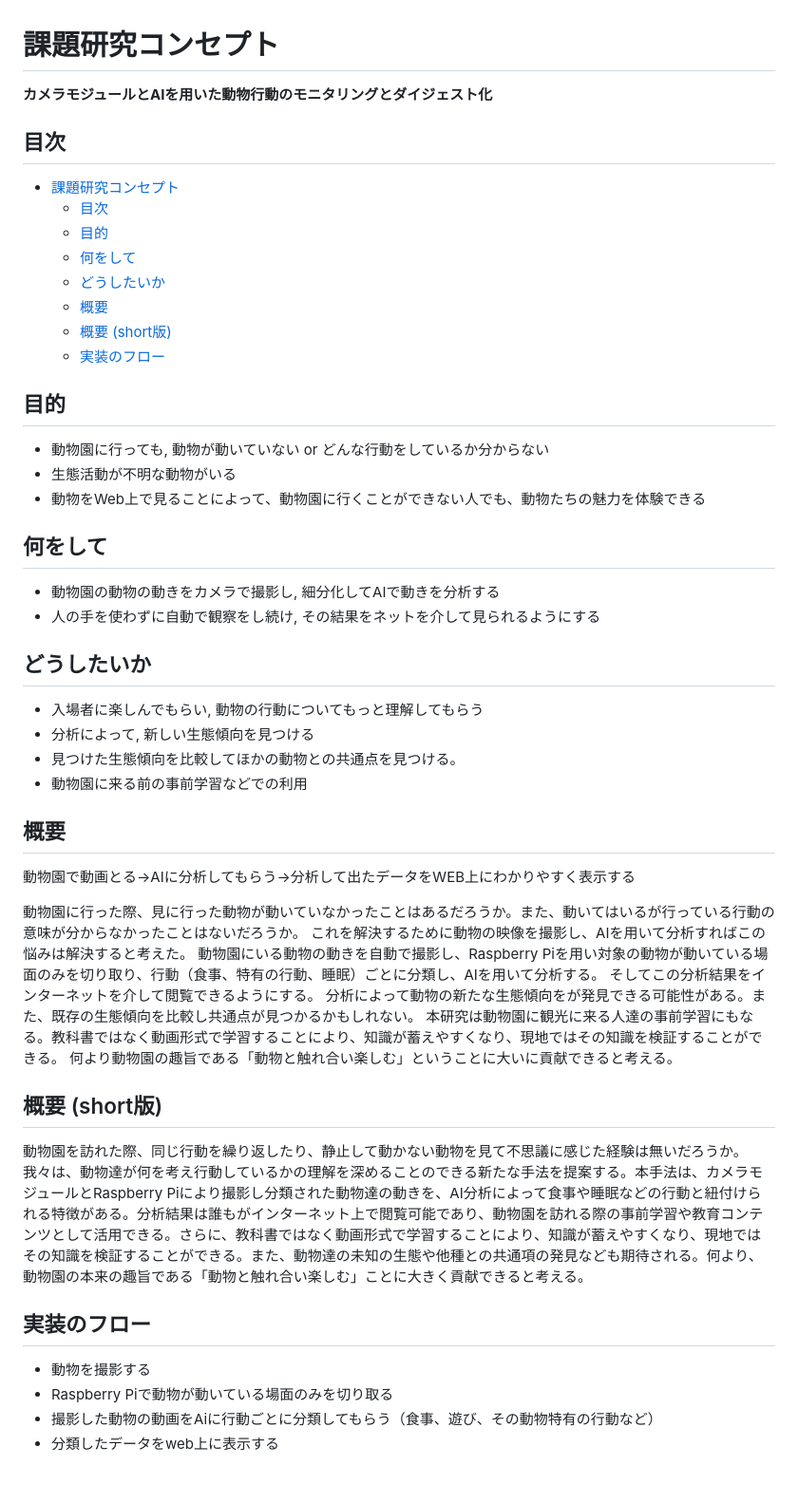
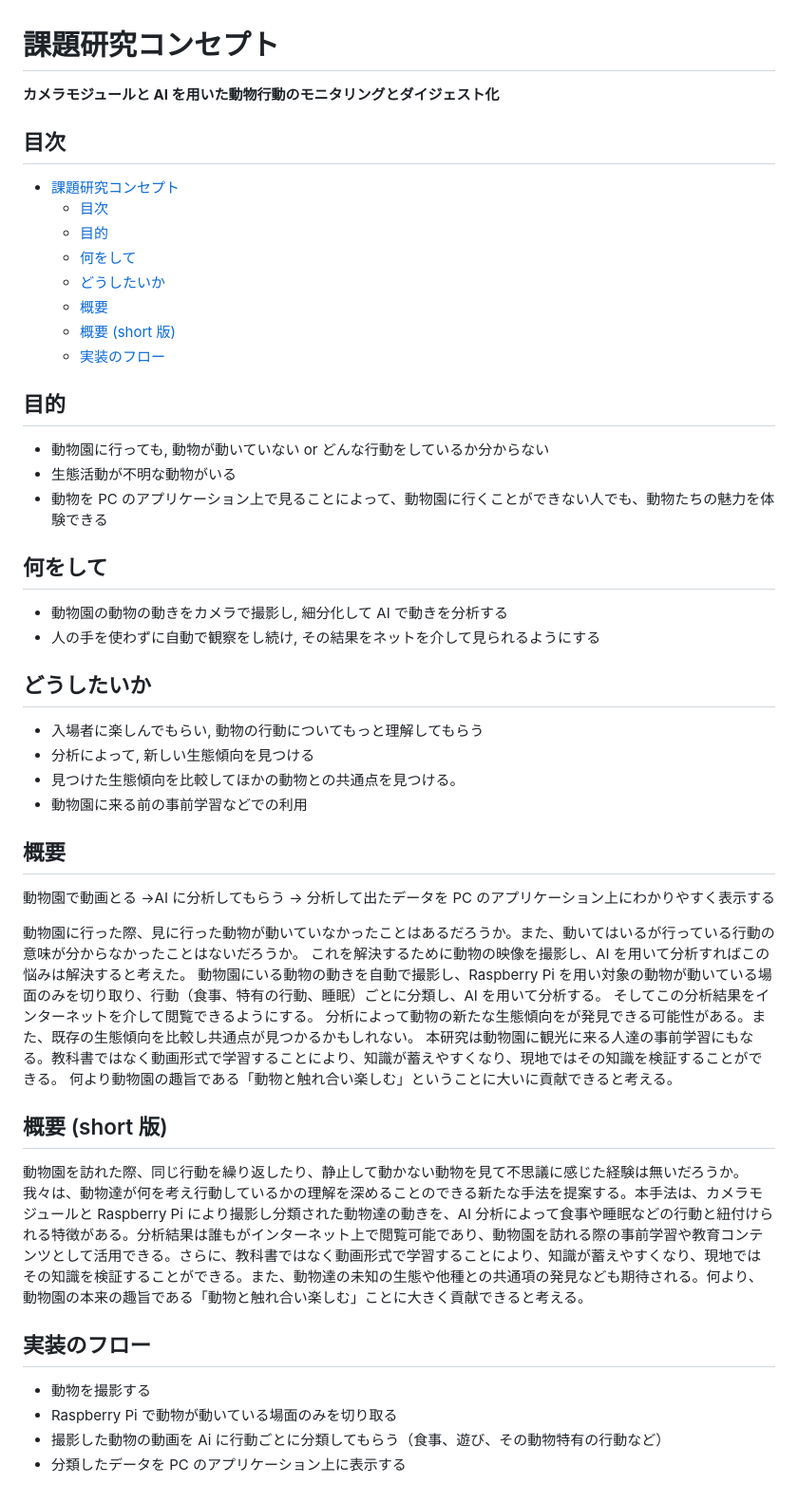
Before and after one commit to lapsquash/lapsquash_pj, a Markdown page: README.md, the part around the change. Shown: that part at 95% size. GitHub-like rendering.

Commit message:
Webの文言を修正
- フォーマットした

```diff
--- a/README.md
+++ b/README.md
@@ -1,6 +1,6 @@
 # 課題研究コンセプト
 
-**カメラモジュールとAIを用いた動物行動のモニタリングとダイジェスト化**
+**カメラモジュールと AI を用いた動物行動のモニタリングとダイジェスト化**
 
 ## 目次
 
@@ -10,43 +10,46 @@
   - [何をして](#何をして)
   - [どうしたいか](#どうしたいか)
   - [概要](#概要)
-  - [概要 (short版)](#概要-short版)
+  - [概要 (short 版)](#概要-short-版)
   - [実装のフロー](#実装のフロー)
 
+## 目的
 
-## 目的
 - 動物園に行っても, 動物が動いていない or どんな行動をしているか分からない
 - 生態活動が不明な動物がいる
-- 動物をWeb上で見ることによって、動物園に行くことができない人でも、動物たちの魅力を体験できる
+- 動物を PC のアプリケーション上で見ることによって、動物園に行くことができない人でも、動物たちの魅力を体験できる
 
 ## 何をして
-- 動物園の動物の動きをカメラで撮影し, 細分化してAIで動きを分析する
+
+- 動物園の動物の動きをカメラで撮影し, 細分化して AI で動きを分析する
 - 人の手を使わずに自動で観察をし続け, その結果をネットを介して見られるようにする
 
 ## どうしたいか
+
 - 入場者に楽しんでもらい, 動物の行動についてもっと理解してもらう
 - 分析によって, 新しい生態傾向を見つける
 - 見つけた生態傾向を比較してほかの動物との共通点を見つける。
 - 動物園に来る前の事前学習などでの利用
 
+## 概要
 
-## 概要
-動物園で動画とる→AIに分析してもらう→分析して出たデータをWEB上にわかりやすく表示する
+動物園で動画とる →AI に分析してもらう → 分析して出たデータを PC のアプリケーション上にわかりやすく表示する
 
 動物園に行った際、見に行った動物が動いていなかったことはあるだろうか。また、動いてはいるが行っている行動の意味が分からなかったことはないだろうか。
-これを解決するために動物の映像を撮影し、AIを用いて分析すればこの悩みは解決すると考えた。
-動物園にいる動物の動きを自動で撮影し、Raspberry Piを用い対象の動物が動いている場面のみを切り取り、行動（食事、特有の行動、睡眠）ごとに分類し、AIを用いて分析する。
+これを解決するために動物の映像を撮影し、AI を用いて分析すればこの悩みは解決すると考えた。
+動物園にいる動物の動きを自動で撮影し、Raspberry Pi を用い対象の動物が動いている場面のみを切り取り、行動（食事、特有の行動、睡眠）ごとに分類し、AI を用いて分析する。
 そしてこの分析結果をインターネットを介して閲覧できるようにする。
 分析によって動物の新たな生態傾向をが発見できる可能性がある。また、既存の生態傾向を比較し共通点が見つかるかもしれない。
 本研究は動物園に観光に来る人達の事前学習にもなる。教科書ではなく動画形式で学習することにより、知識が蓄えやすくなり、現地ではその知識を検証することができる。
 何より動物園の趣旨である「動物と触れ合い楽しむ」ということに大いに貢献できると考える。
 
-## 概要 (short版)
-動物園を訪れた際、同じ行動を繰り返したり、静止して動かない動物を見て不思議に感じた経験は無いだろうか。我々は、動物達が何を考え行動しているかの理解を深めることのできる新たな手法を提案する。本手法は、カメラモジュールとRaspberry Piにより撮影し分類された動物達の動きを、AI分析によって食事や睡眠などの行動と紐付けられる特徴がある。分析結果は誰もがインターネット上で閲覧可能であり、動物園を訪れる際の事前学習や教育コンテンツとして活用できる。さらに、教科書ではなく動画形式で学習することにより、知識が蓄えやすくなり、現地ではその知識を検証することができる。また、動物達の未知の生態や他種との共通項の発見なども期待される。何より、動物園の本来の趣旨である「動物と触れ合い楽しむ」ことに大きく貢献できると考える。
+## 概要 (short 版)
 
+動物園を訪れた際、同じ行動を繰り返したり、静止して動かない動物を見て不思議に感じた経験は無いだろうか。我々は、動物達が何を考え行動しているかの理解を深めることのできる新たな手法を提案する。本手法は、カメラモジュールと Raspberry Pi により撮影し分類された動物達の動きを、AI 分析によって食事や睡眠などの行動と紐付けられる特徴がある。分析結果は誰もがインターネット上で閲覧可能であり、動物園を訪れる際の事前学習や教育コンテンツとして活用できる。さらに、教科書ではなく動画形式で学習することにより、知識が蓄えやすくなり、現地ではその知識を検証することができる。また、動物達の未知の生態や他種との共通項の発見なども期待される。何より、動物園の本来の趣旨である「動物と触れ合い楽しむ」ことに大きく貢献できると考える。
 
 ## 実装のフロー
+
 - 動物を撮影する
-- Raspberry Piで動物が動いている場面のみを切り取る
-- 撮影した動物の動画をAiに行動ごとに分類してもらう（食事、遊び、その動物特有の行動など）
-- 分類したデータをweb上に表示する
+- Raspberry Pi で動物が動いている場面のみを切り取る
+- 撮影した動物の動画を Ai に行動ごとに分類してもらう（食事、遊び、その動物特有の行動など）
+- 分類したデータを PC のアプリケーション上に表示する
```
